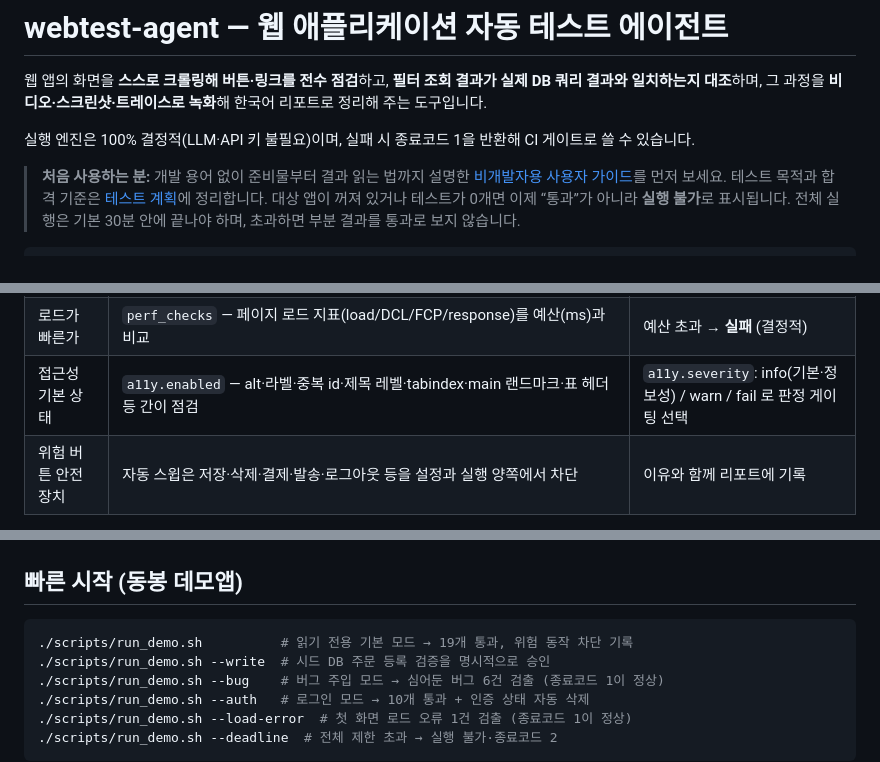
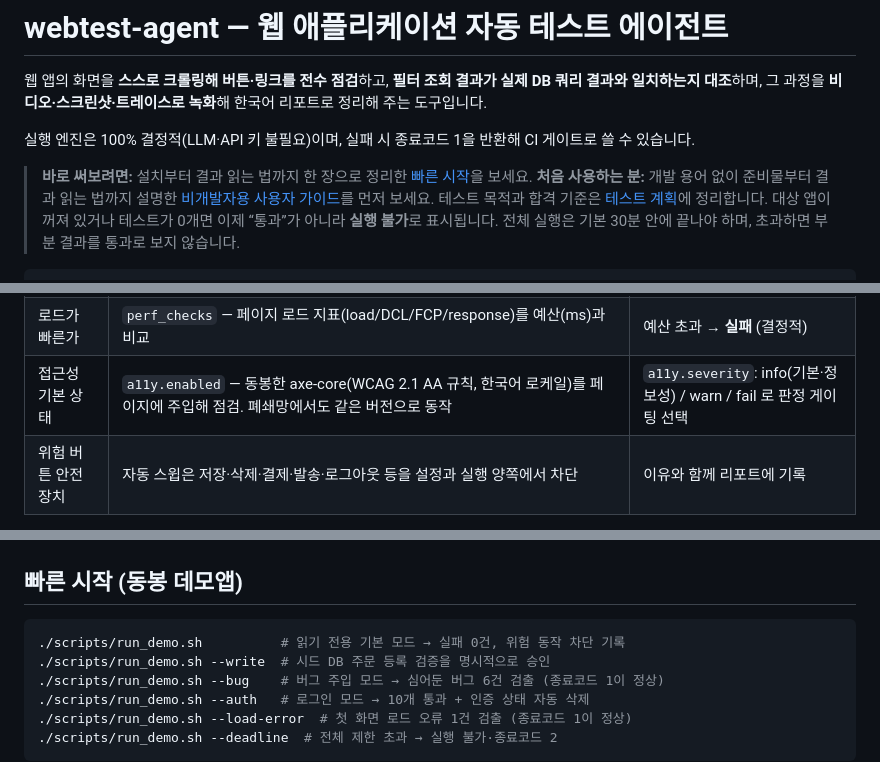
Before and after one commit to easyseop/test-agent, a Markdown page: README.md, 3 parts joined by grey strips. Rendered like a GitHub page.

````diff
--- a/README.md
+++ b/README.md
@@ -4,6 +4,8 @@
 
 실행 엔진은 100% 결정적(LLM·API 키 불필요)이며, 실패 시 종료코드 1을 반환해 CI 게이트로 쓸 수 있습니다.
 
+> **바로 써보려면:** 설치부터 결과 읽는 법까지 한 장으로 정리한
+> [빠른 시작](QUICKSTART.md)을 보세요.
 > **처음 사용하는 분:** 개발 용어 없이 준비물부터 결과 읽는 법까지 설명한
 > [비개발자용 사용자 가이드](docs/USER_GUIDE.md)를 먼저 보세요.
 > 테스트 목적과 합격 기준은 [테스트 계획](docs/TEST_PLAN.md)에 정리합니다.
@@ -32,7 +34,7 @@
 | 작은 화면에서 안 깨지는가 | `responsive_checks` — 여러 뷰포트 폭에서 가로 오버플로(`scrollWidth > clientWidth`) 검출, 원인 요소 지목 | 오버플로 → **실패** (결정적 불변식) |
 | 링크가 살아 있는가 | `link_check` — 크롤링으로 발견한 링크의 HTTP 상태 전수 점검(같은 출처 기본) | 4xx/5xx/연결 실패 → **실패** (severity 선택) |
 | 로드가 빠른가 | `perf_checks` — 페이지 로드 지표(load/DCL/FCP/response)를 예산(ms)과 비교 | 예산 초과 → **실패** (결정적) |
-| 접근성 기본 상태 | `a11y.enabled` — alt·라벨·중복 id·제목 레벨·tabindex·main 랜드마크·표 헤더 등 간이 점검 | `a11y.severity`: info(기본·정보성) / warn / fail 로 판정 게이팅 선택 |
+| 접근성 기본 상태 | `a11y.enabled` — 동봉한 axe-core(WCAG 2.1 AA 규칙, 한국어 로케일)를 페이지에 주입해 점검. 폐쇄망에서도 같은 버전으로 동작 | `a11y.severity`: info(기본·정보성) / warn / fail 로 판정 게이팅 선택 |
 | 위험 버튼 안전장치 | 자동 스윕은 저장·삭제·결제·발송·로그아웃 등을 설정과 실행 양쪽에서 차단 | 이유와 함께 리포트에 기록 |
 
 또한 매 실행마다 **직전 실행과 비교(diff)** 해 "신규 실패 / 복구 / 계속 실패"를 리포트와 CLI에 표시하고, `target.flaky_recheck: true`면 실패 시나리오를 1회 재실행해 간헐(flaky) 의심을 경고로 구분하며, `notify.webhook_url`을 설정하면 실행 결과를 **웹훅(Slack Incoming Webhook 호환)** 으로 전송합니다.
@@ -49,7 +51,7 @@ python -m playwright install chromium   # Playwright 브라우저 (이미 있으
 ## 빠른 시작 (동봉 데모앱)
 
 ```bash
-./scripts/run_demo.sh          # 읽기 전용 기본 모드 → 19개 통과, 위험 동작 차단 기록
+./scripts/run_demo.sh          # 읽기 전용 기본 모드 → 실패 0건, 위험 동작 차단 기록
 ./scripts/run_demo.sh --write  # 시드 DB 주문 등록 검증을 명시적으로 승인
 ./scripts/run_demo.sh --bug    # 버그 주입 모드 → 심어둔 버그 6건 검출 (종료코드 1이 정상)
 ./scripts/run_demo.sh --auth   # 로그인 모드 → 10개 통과 + 인증 상태 자동 삭제
````
Also changed, not shown: other parts of README.md (+1 -1 lines), QUICKSTART.md (added, +157 -0 lines), docs/USER_GUIDE.md (+3 -2 lines).
